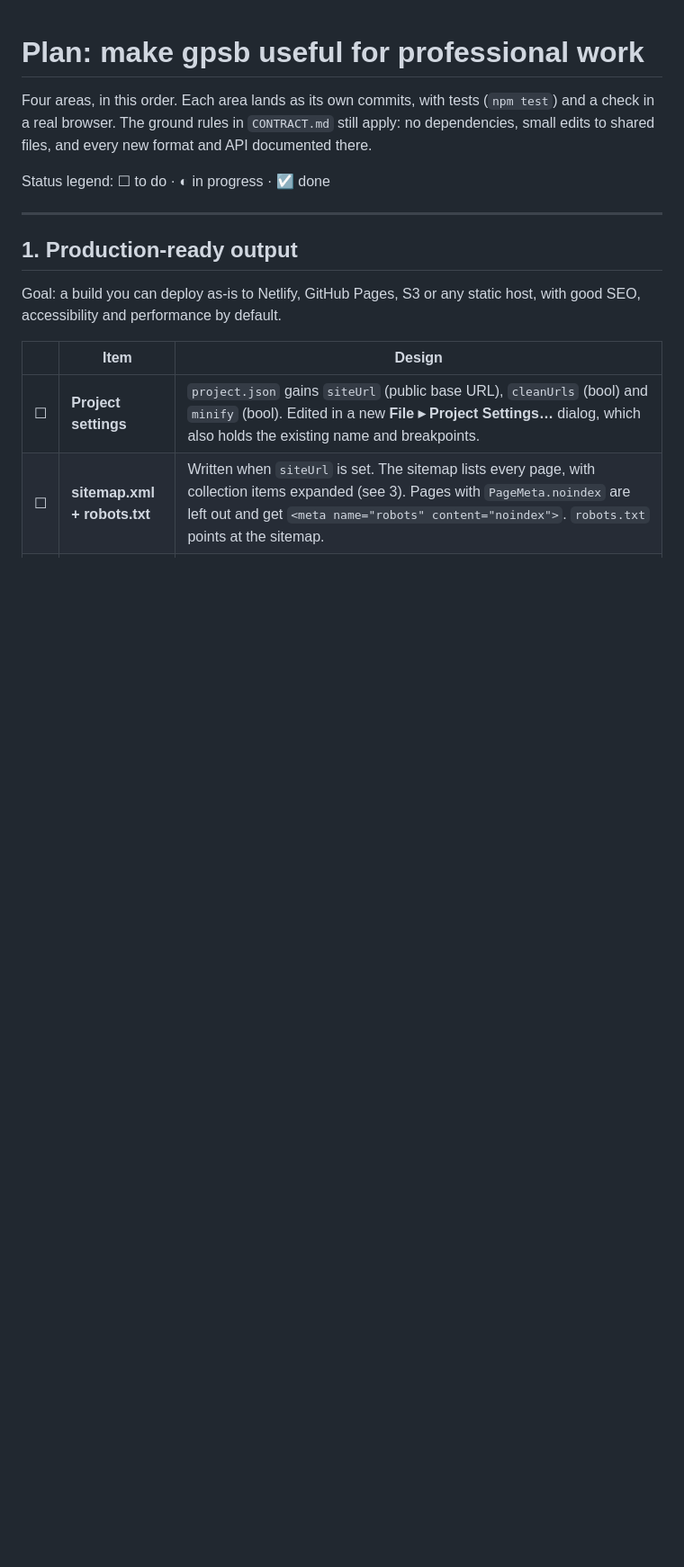
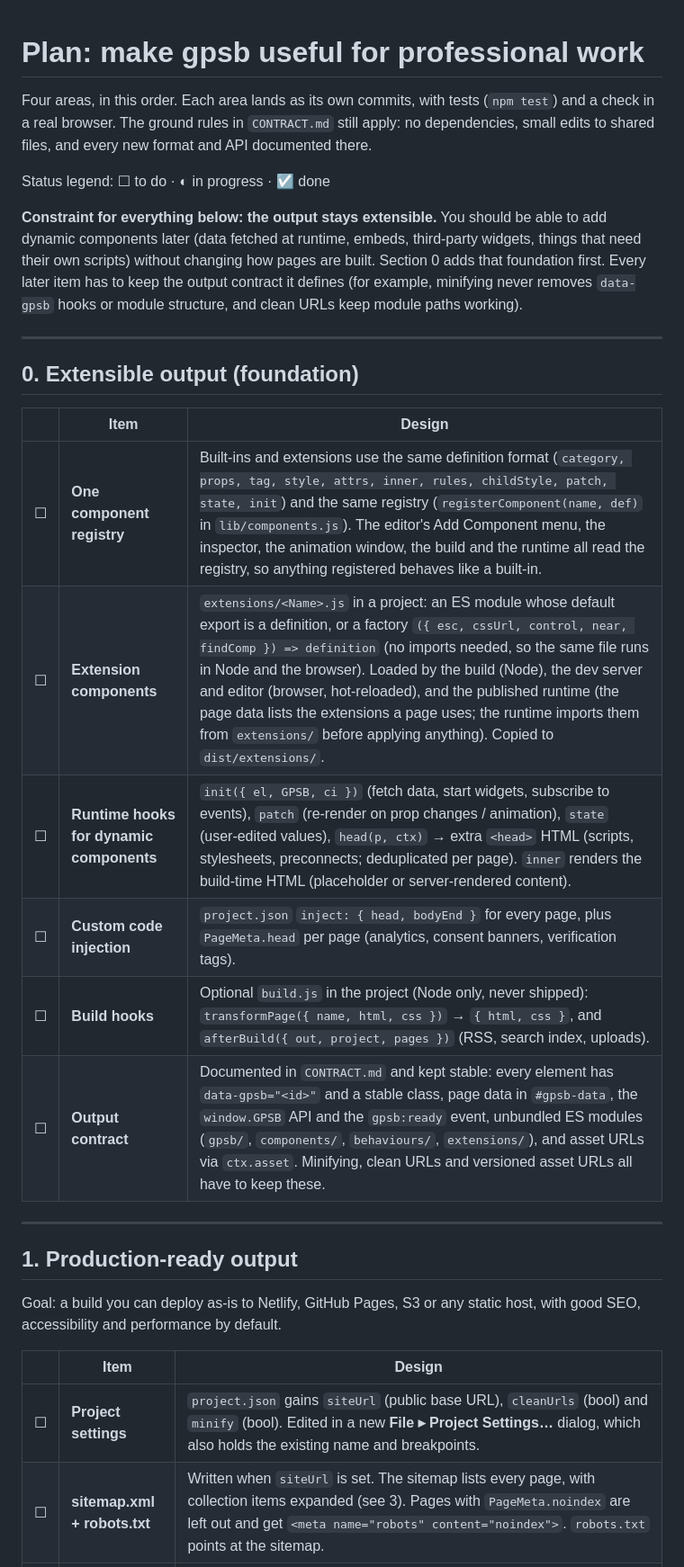
Before and after one commit to graphicmismatch/graphicmismatchs-perfect-site-builder, a Markdown page: PLAN.md, the part around one of its changes. Shown at 90% size. Rendered like a GitHub page; blank space fills up the shorter version.

Commit message:
PLAN.md: add section 0, extensible output (component registry, extensions, runtime/head hooks, build hooks, output contract)
Co-Authored-By: Claude Opus 5.5 <noreply@anthropic.com>
Claude-Session: https://claude.ai/code/session_012FoC6Y9Xb75UXv1oyocUxV

```diff
--- a/PLAN.md
+++ b/PLAN.md
@@ -5,6 +5,25 @@ The ground rules in `CONTRACT.md` still apply: no dependencies, small edits to s
 format and API documented there.
 
 Status legend: ☐ to do · ◐ in progress · ☑ done
+
+**Constraint for everything below: the output stays extensible.** You should be able to add dynamic components
+later (data fetched at runtime, embeds, third-party widgets, things that need their own scripts) without changing how
+pages are built. Section 0 adds that foundation first. Every later item has to keep the output contract it defines
+(for example, minifying never removes `data-gpsb` hooks or module structure, and clean URLs keep module paths
+working).
+
+---
+
+## 0. Extensible output (foundation)
+
+| | Item | Design |
+|---|---|---|
+| ☐ | **One component registry** | Built-ins and extensions use the same definition format (`category, props, tag, style, attrs, inner, rules, childStyle, patch, state, init`) and the same registry (`registerComponent(name, def)` in `lib/components.js`). The editor's Add Component menu, the inspector, the animation window, the build and the runtime all read the registry, so anything registered behaves like a built-in. |
+| ☐ | **Extension components** | `extensions/<Name>.js` in a project: an ES module whose default export is a definition, or a factory `({ esc, cssUrl, control, near, findComp }) => definition` (no imports needed, so the same file runs in Node and the browser). Loaded by the build (Node), the dev server and editor (browser, hot-reloaded), and the published runtime (the page data lists the extensions a page uses; the runtime imports them from `extensions/` before applying anything). Copied to `dist/extensions/`. |
+| ☐ | **Runtime hooks for dynamic components** | `init({ el, GPSB, ci })` (fetch data, start widgets, subscribe to events), `patch` (re-render on prop changes / animation), `state` (user-edited values), `head(p, ctx)` → extra `<head>` HTML (scripts, stylesheets, preconnects; deduplicated per page). `inner` renders the build-time HTML (placeholder or server-rendered content). |
+| ☐ | **Custom code injection** | `project.json` `inject: { head, bodyEnd }` for every page, plus `PageMeta.head` per page (analytics, consent banners, verification tags). |
+| ☐ | **Build hooks** | Optional `build.js` in the project (Node only, never shipped): `transformPage({ name, html, css })` → `{ html, css }`, and `afterBuild({ out, project, pages })` (RSS, search index, uploads). |
+| ☐ | **Output contract** | Documented in `CONTRACT.md` and kept stable: every element has `data-gpsb="<id>"` and a stable class, page data in `#gpsb-data`, the `window.GPSB` API and the `gpsb:ready` event, unbundled ES modules (`gpsb/`, `components/`, `behaviours/`, `extensions/`), and asset URLs via `ctx.asset`. Minifying, clean URLs and versioned asset URLs all have to keep these. |
 
 ---
 
```
Also changed, not shown: other parts of PLAN.md (+1 -0 lines).
